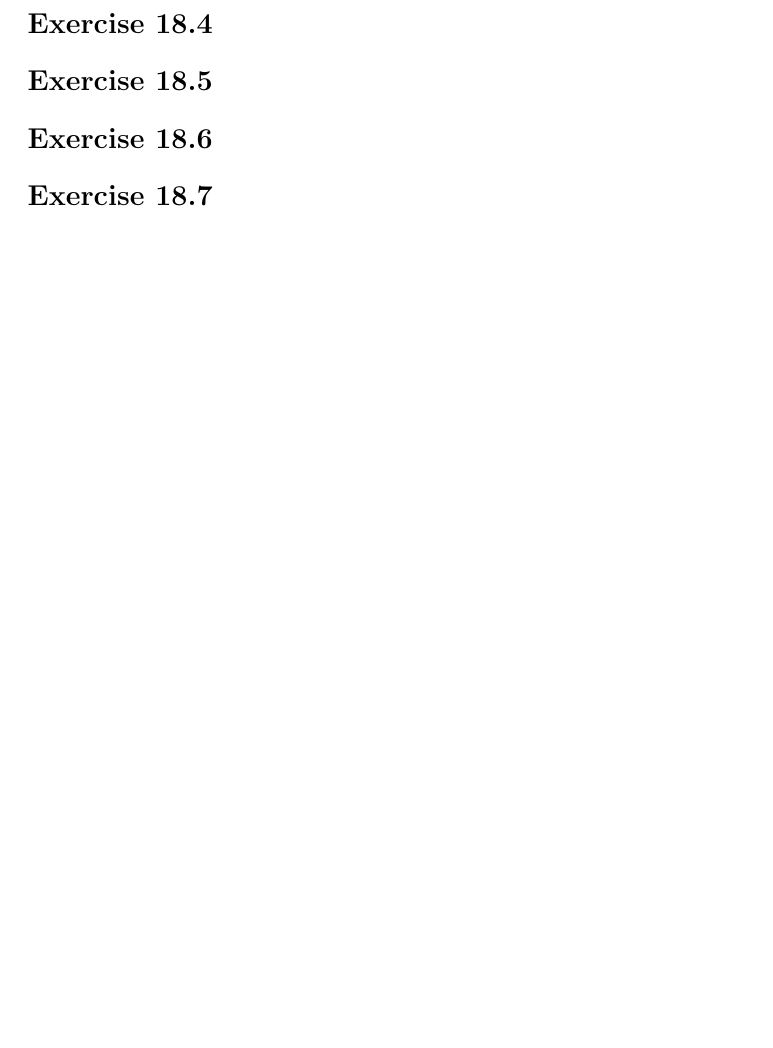
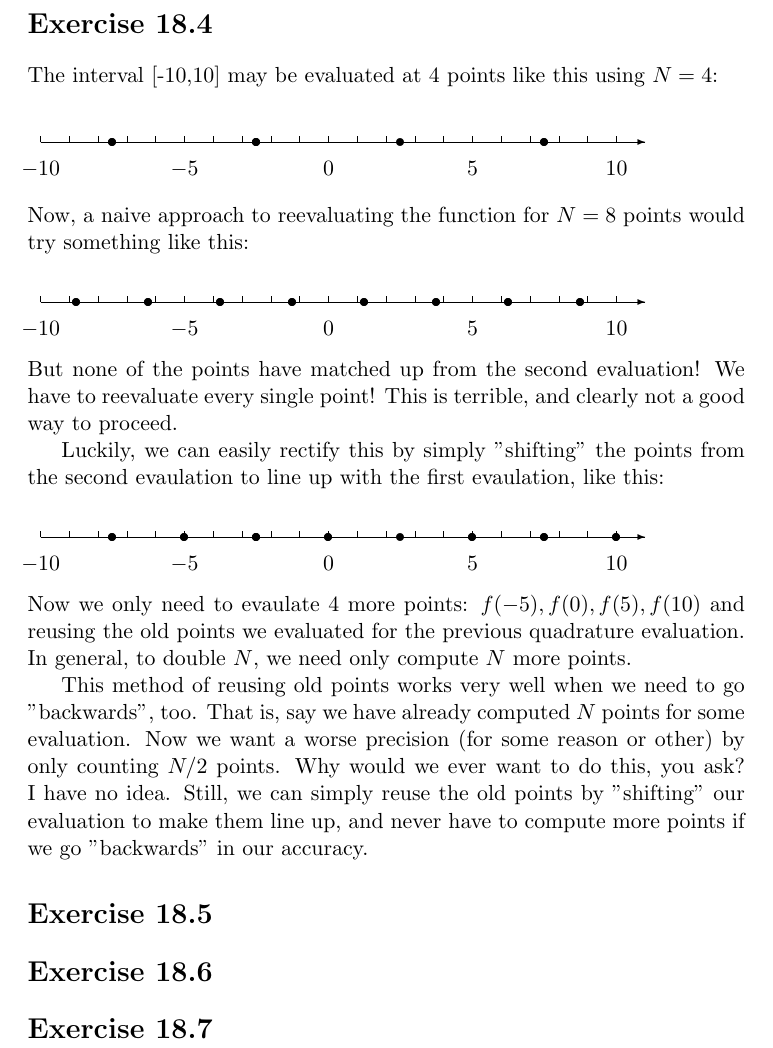
Before and after one commit to martyfuhry/octave, a LaTeX problem sheet (homework_18/homework_18.tex): part of page 4 of 4, cut so that both start at the same text, the shorter picture padded with empty space. Compiled offline with pdfLaTeX.

Commit message:
added homework 18

```diff
--- a/homework_18/homework_18.tex
+++ b/homework_18/homework_18.tex
@@ -4,6 +4,7 @@
 \documentclass[11pt]{article}
 \usepackage{listings}
 \usepackage{amsmath}
+\usepackage[inside]{coordsys}
 \usepackage{amsfonts}
 \usepackage{graphicx}
 \begin{document}
@@ -101,7 +102,57 @@ We solve for $w_1 = w_3 = \frac{h}{3}$ and from $w_1 + w_2 + w_3 = 2h$, we solve
 \pagebreak
 \section*{Exercise 18.4}
 
+The interval [-10,10] may be evaluated at 4 points like this using $N = 4$:
+
+\begin{center}
+\setlength{\unitlength}{.2in}
+\begin{picture}(10,2)(-3,-1)
+    \numbline[1]{-10}{11}
+    \interval[-7.5,-7.5]
+    \interval[-2.5,-2.5]
+    \interval[2.5,-2.5]
+    \interval[7.5,7.5]
+\end{picture}
+\end{center}
+Now, a naive approach to reevaluating the function for $N = 8$ points would try something like this:
+\begin{center}
+\setlength{\unitlength}{.2in}
+\begin{picture}(10,2)(-3,-1)
+    \numbline[1]{-10}{11}
+    \interval[-8.75,-8.75]
+    \interval[-6.25,-6.25]
+    \interval[-3.75,-3.75]
+    \interval[-1.25,-1.25]
+    \interval[1.25,1.25]
+    \interval[3.75,3.75]
+    \interval[6.25,6.25]
+    \interval[8.75,8.75]
+\end{picture}
+\end{center}
+But none of the points have matched up from the second evaluation! We have to reevaluate every single point! This is terrible, and clearly not a good way to proceed.
+
+Luckily, we can easily rectify this by simply "shifting" the points from the second evaulation to line up with the first evaulation, like this:
+\begin{center}
+\setlength{\unitlength}{.2in}
+\begin{picture}(10,2)(-3,-1)
+    \numbline[1]{-10}{11}
+    \interval[-7.5,-7.5]
+    \interval[-2.5,-2.5]
+    \interval[2.5,-2.5]
+    \interval[7.5,7.5]
+    \interval[-5.0,-5.0]
+    \interval[0,0]
+    \interval[5,5]
+    \interval[10,10]
+\end{picture}
+\end{center}
+Now we only need to evaulate 4 more points: $f(-5),f(0),f(5),f(10)$ and reusing the old points we evaluated for the previous quadrature evaluation. In general, to double $N$, we need only compute $N$ more points.
+
+This method of reusing old points works very well when we need to go "backwards", too. That is, say we have already computed $N$ points for some evaluation. Now we want a worse precision (for some reason or other) by only counting $N/2$ points. Why would we ever want to do this, you ask? I have no idea. Still, we can simply reuse the old points by "shifting" our evaluation to make them line up, and never have to compute more points if we go "backwards" in our accuracy.
+
 \section*{Exercise 18.5}
+
+
 
 \section*{Exercise 18.6}
 
```
Also changed, not shown: homework_18/homework_18.pdf, 3 other files.
